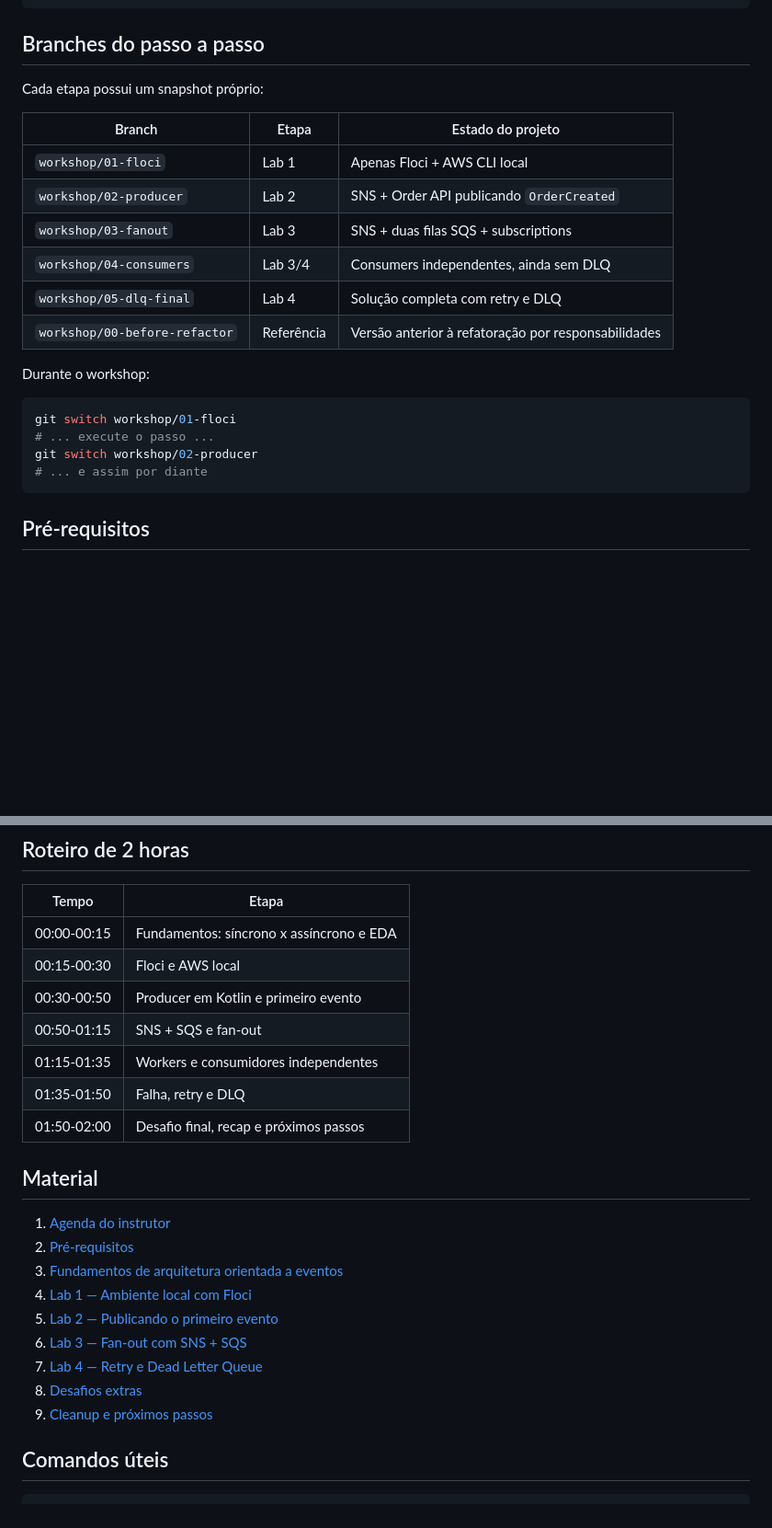
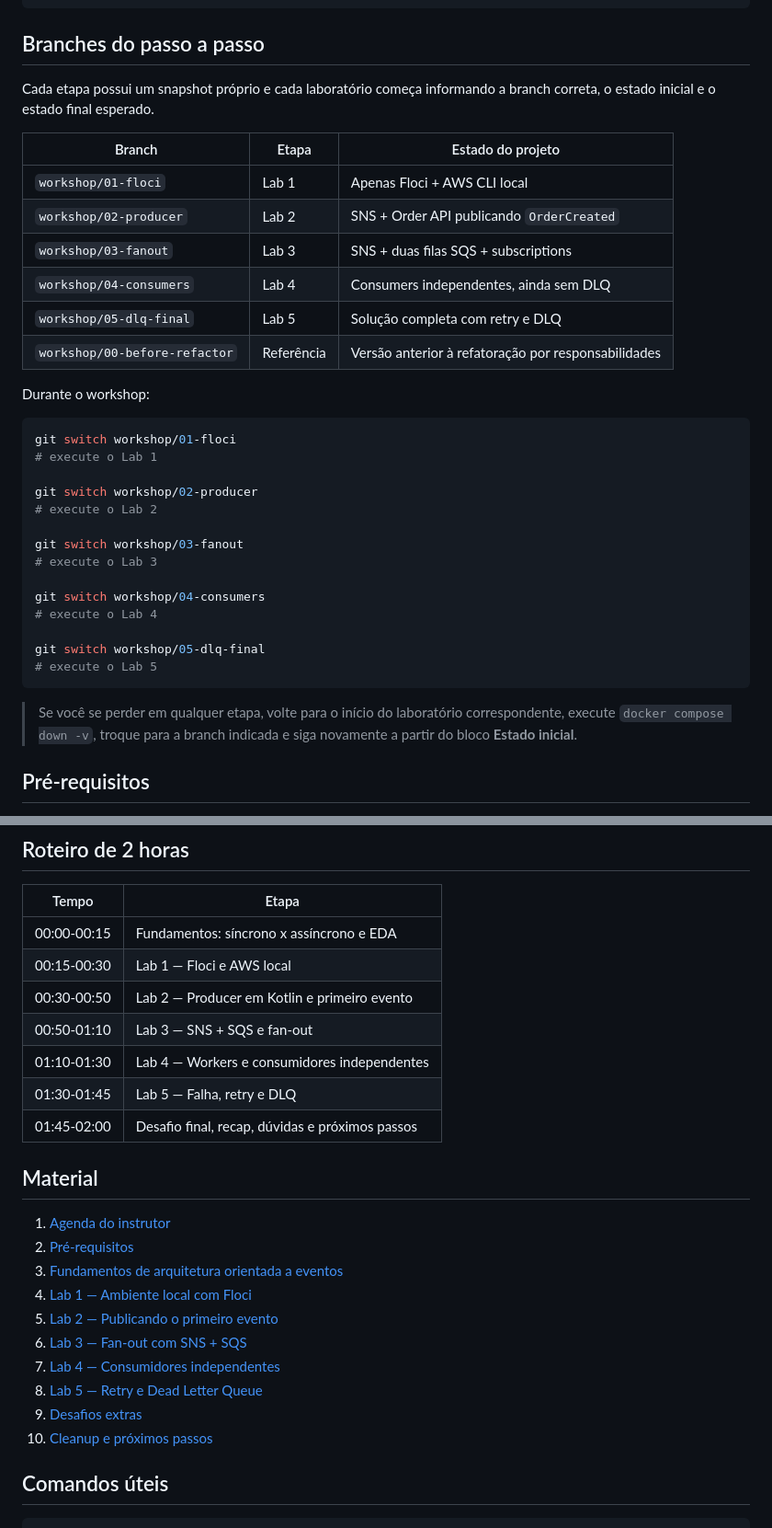
Before and after one commit to mdnbras/workshop-aws-cd-2026, a Markdown page: README.md, 2 parts joined by grey strips. Shown at 92% size. GitHub-like rendering; blank space fills up the shorter version.

Commit message:
docs: align README with five workshop labs

````diff
--- a/README.md
+++ b/README.md
@@ -68,25 +68,37 @@ SQS -> consumer -> parser -> handler
 
 ## Branches do passo a passo
 
-Cada etapa possui um snapshot próprio:
+Cada etapa possui um snapshot próprio e cada laboratório começa informando a branch correta, o estado inicial e o estado final esperado.
 
 | Branch | Etapa | Estado do projeto |
 |---|---|---|
 | `workshop/01-floci` | Lab 1 | Apenas Floci + AWS CLI local |
 | `workshop/02-producer` | Lab 2 | SNS + Order API publicando `OrderCreated` |
 | `workshop/03-fanout` | Lab 3 | SNS + duas filas SQS + subscriptions |
-| `workshop/04-consumers` | Lab 3/4 | Consumers independentes, ainda sem DLQ |
-| `workshop/05-dlq-final` | Lab 4 | Solução completa com retry e DLQ |
+| `workshop/04-consumers` | Lab 4 | Consumers independentes, ainda sem DLQ |
+| `workshop/05-dlq-final` | Lab 5 | Solução completa com retry e DLQ |
 | `workshop/00-before-refactor` | Referência | Versão anterior à refatoração por responsabilidades |
 
 Durante o workshop:
 
 ```bash
 git switch workshop/01-floci
-# ... execute o passo ...
+# execute o Lab 1
+
 git switch workshop/02-producer
-# ... e assim por diante
+# execute o Lab 2
+
+git switch workshop/03-fanout
+# execute o Lab 3
+
+git switch workshop/04-consumers
+# execute o Lab 4
+
+git switch workshop/05-dlq-final
+# execute o Lab 5
 ```
+
+> Se você se perder em qualquer etapa, volte para o início do laboratório correspondente, execute `docker compose down -v`, troque para a branch indicada e siga novamente a partir do bloco **Estado inicial**.
 
 ## Pré-requisitos
 
@@ -119,12 +131,12 @@ curl -X POST http://localhost:8080/orders \
 | Tempo | Etapa |
 |---|---|
 | 00:00-00:15 | Fundamentos: síncrono x assíncrono e EDA |
-| 00:15-00:30 | Floci e AWS local |
-| 00:30-00:50 | Producer em Kotlin e primeiro evento |
-| 00:50-01:15 | SNS + SQS e fan-out |
-| 01:15-01:35 | Workers e consumidores independentes |
-| 01:35-01:50 | Falha, retry e DLQ |
-| 01:50-02:00 | Desafio final, recap e próximos passos |
+| 00:15-00:30 | Lab 1 — Floci e AWS local |
+| 00:30-00:50 | Lab 2 — Producer em Kotlin e primeiro evento |
+| 00:50-01:10 | Lab 3 — SNS + SQS e fan-out |
+| 01:10-01:30 | Lab 4 — Workers e consumidores independentes |
+| 01:30-01:45 | Lab 5 — Falha, retry e DLQ |
+| 01:45-02:00 | Desafio final, recap, dúvidas e próximos passos |
 
 ## Material
 
@@ -134,9 +146,10 @@ curl -X POST http://localhost:8080/orders \
 4. [Lab 1 — Ambiente local com Floci](docs/03-lab-1-ambiente.md)
 5. [Lab 2 — Publicando o primeiro evento](docs/04-lab-2-producer.md)
 6. [Lab 3 — Fan-out com SNS + SQS](docs/05-lab-3-fanout.md)
-7. [Lab 4 — Retry e Dead Letter Queue](docs/06-lab-4-dlq.md)
-8. [Desafios extras](docs/07-desafios.md)
-9. [Cleanup e próximos passos](docs/08-cleanup.md)
+7. [Lab 4 — Consumidores independentes](docs/06-lab-4-consumers.md)
+8. [Lab 5 — Retry e Dead Letter Queue](docs/07-lab-5-dlq.md)
+9. [Desafios extras](docs/07-desafios.md)
+10. [Cleanup e próximos passos](docs/08-cleanup.md)
 
 ## Comandos úteis
 
````
